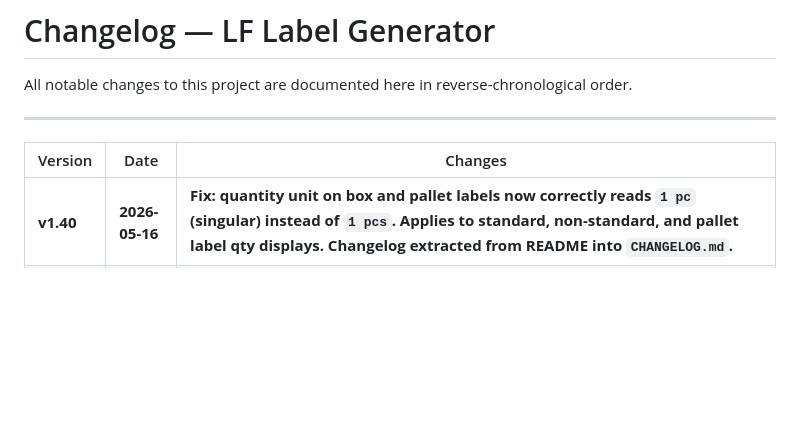
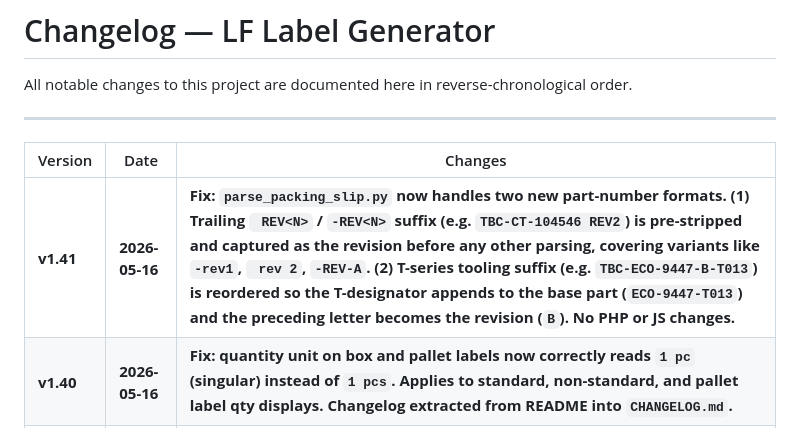
Before and after one commit to lepritard/labels, a Markdown page: CHANGELOG.md, the part around the change. GitHub-like rendering; blank space fills up the shorter version.

Commit message:
Update CHANGELOG.md with new version v1.41

```diff
--- a/CHANGELOG.md
+++ b/CHANGELOG.md
@@ -6,6 +6,7 @@ All notable changes to this project are documented here in reverse-chronological
 
 | Version | Date | Changes |
 |---------|------|---------|
+| **v1.41** | **2026-05-16** | **Fix: `parse_packing_slip.py` now handles two new part-number formats. (1) Trailing ` REV<N>` / `-REV<N>` suffix (e.g. `TBC-CT-104546 REV2`) is pre-stripped and captured as the revision before any other parsing, covering variants like `-rev1`, ` rev 2`, `-REV-A`. (2) T-series tooling suffix (e.g. `TBC-ECO-9447-B-T013`) is reordered so the T-designator appends to the base part (`ECO-9447-T013`) and the preceding letter becomes the revision (`B`). No PHP or JS changes.** |
 | **v1.40** | **2026-05-16** | **Fix: quantity unit on box and pallet labels now correctly reads `1 pc` (singular) instead of `1 pcs`. Applies to standard, non-standard, and pallet label qty displays. Changelog extracted from README into `CHANGELOG.md`.** |
 | v1.17 | **2026-05-04** | **Fixed JS syntax error in v1.16: barcode IIFE and fitText IIFE were merged incorrectly, dropping the closing `})()` on the barcode block and killing all JsBarcode calls** |
 | **v1.37** | **2026-05-16** | **`parse_packing_slip.py`: extended revision regex in `normalise_part` from `-([A-Z])$` to `-([A-Z]\d+|[A-Z])$` so that alphanumeric suffixes like `-B1`, `-C2` are correctly split into `base_part` + `revision` (e.g. `ECS-9562-B1` → `part_number=ECS-9562&revision=B1`). No PHP changes.** |
```
